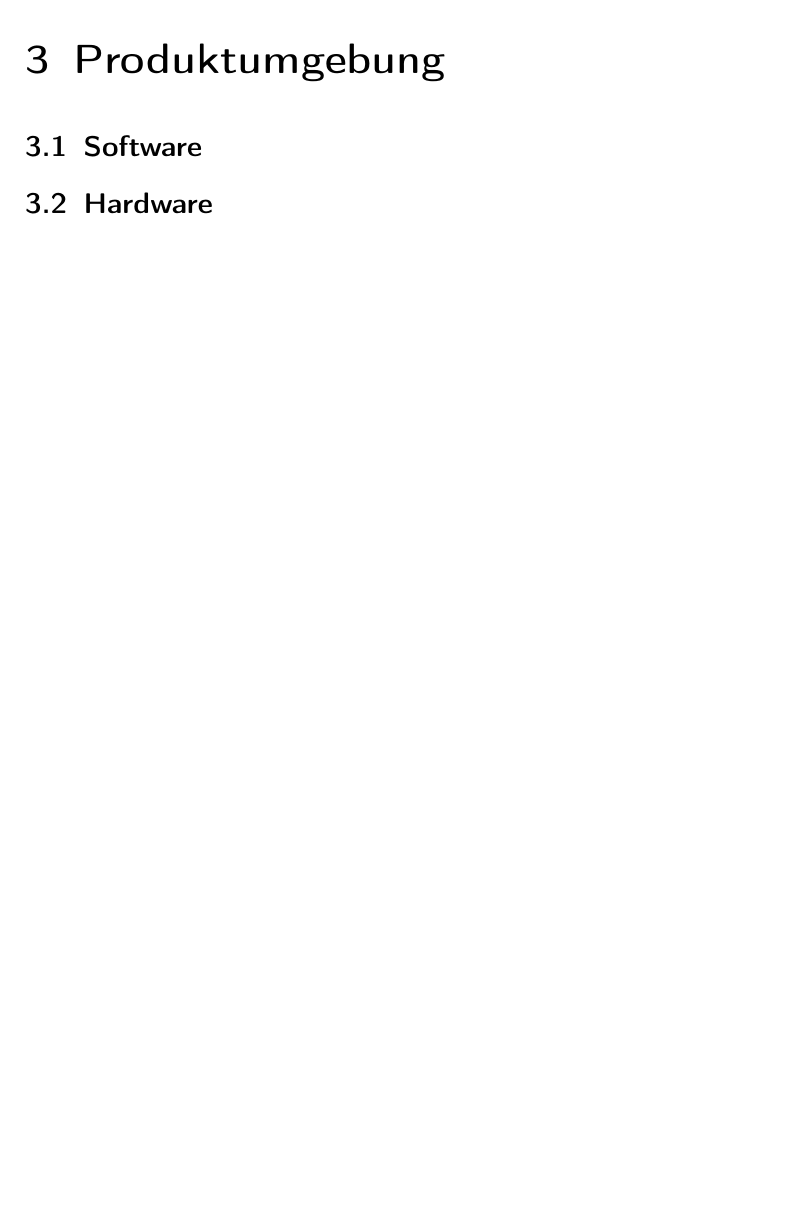
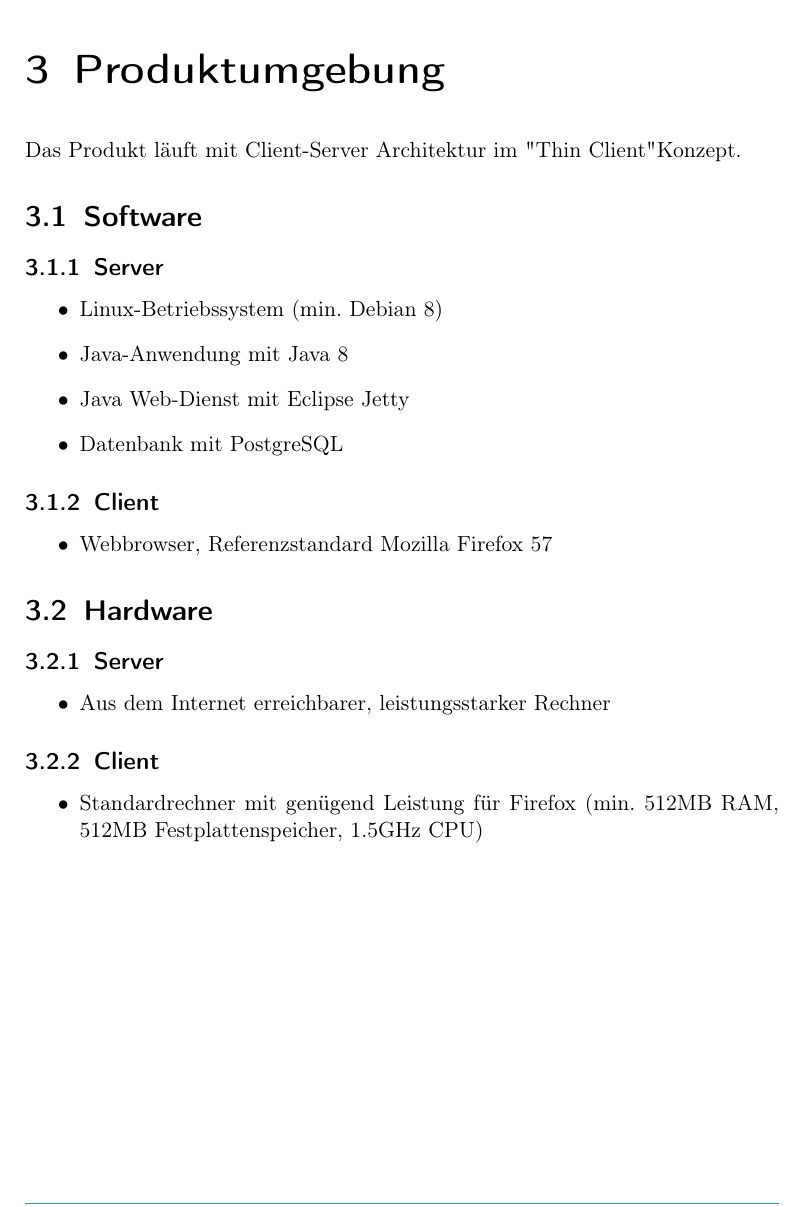
Before and after one commit to PaVoS-TECO/pavos-documents, a LaTeX document (01_Pflichtenheft/pflichtenheft.tex, which reads 01_Pflichtenheft/topics/03_produktumgebung.tex): part of page 9 of 28, cut so that both start at the same text, the shorter picture padded with empty space. Compiled offline with pdfLaTeX.

Commit message:
Initial definition of Produktumgebung

```diff
--- a/01_Pflichtenheft/topics/03_produktumgebung.tex
+++ b/01_Pflichtenheft/topics/03_produktumgebung.tex
@@ -1,4 +1,23 @@
 \chapter{Produktumgebung}
+Das Produkt läuft mit Client-Server Architektur im "Thin Client" Konzept.
 \section{Software}
-
+\subsection{Server}
+\begin{itemize}
+	\item Linux-Betriebssystem (min. Debian 8)
+	\item Java-Anwendung mit Java 8
+	\item Java Web-Dienst mit Eclipse Jetty
+	\item Datenbank mit PostgreSQL
+\end{itemize}
+\subsection{Client}
+\begin{itemize}
+	\item Webbrowser, Referenzstandard Mozilla Firefox 57
+\end{itemize}
 \section{Hardware}
+\subsection{Server}
+\begin{itemize}
+	\item Aus dem Internet erreichbarer, leistungsstarker Rechner
+\end{itemize}
+\subsection{Client}
+\begin{itemize}
+	\item Standardrechner mit genügend Leistung für Firefox (min. 512MB RAM, 512MB Festplattenspeicher, 1.5GHz CPU)
+\end{itemize}
```
Also changed, not shown: 01_Pflichtenheft/pflichtenheft.pdf.
